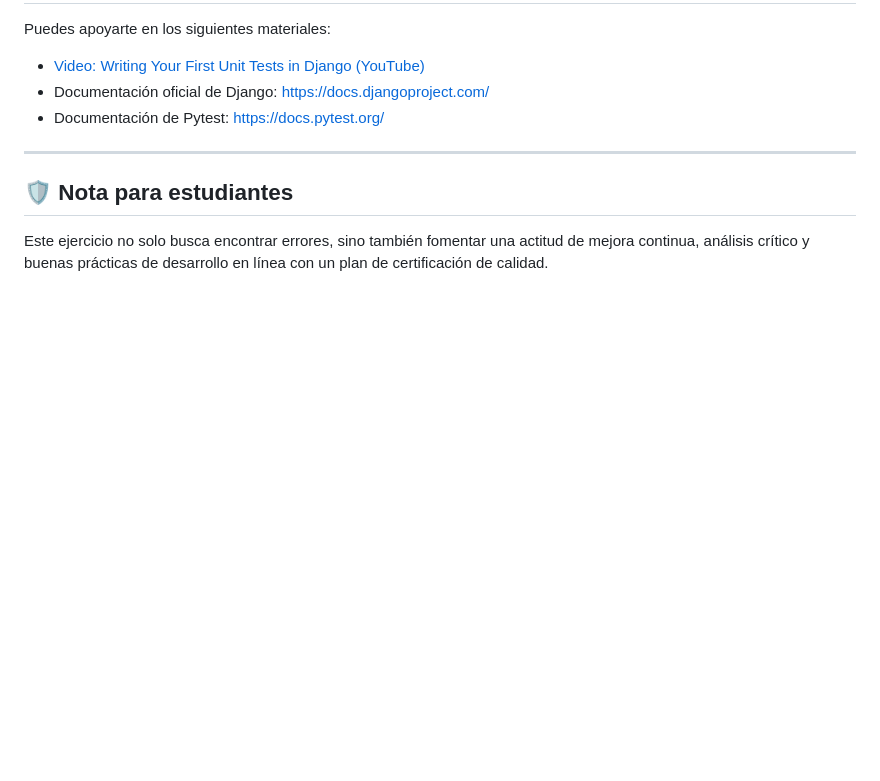
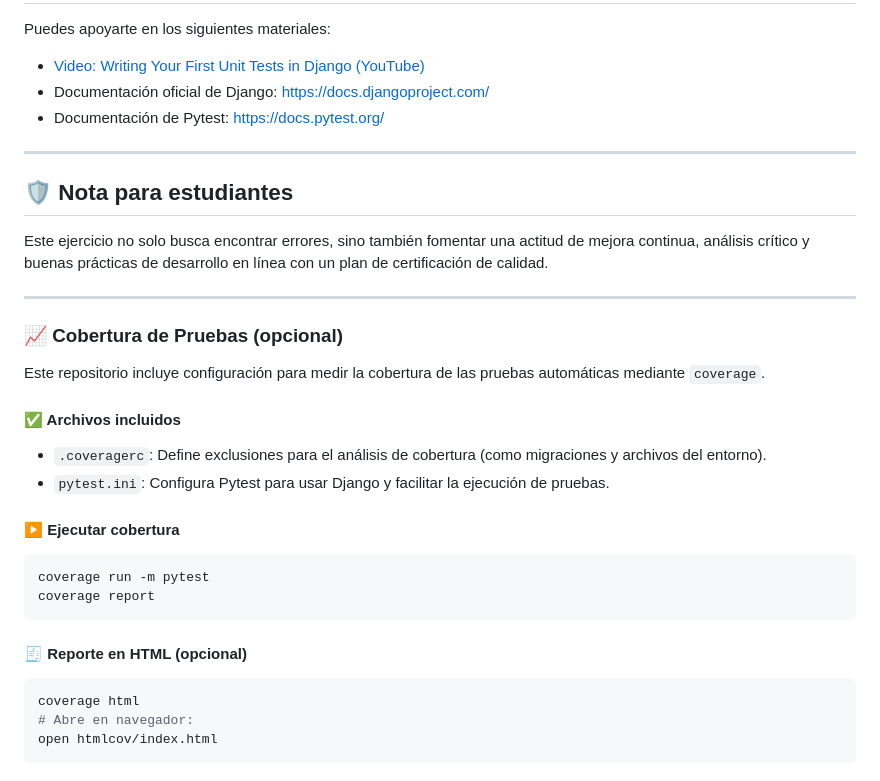
Before and after one commit to scallejasdiaz/django-inventario-testing, a Markdown page: README.md, the part around the change. Rendered like a GitHub page; blank space fills up the shorter version.

Commit message:
Actualiza README con instrucciones de cobertura de pruebas

````diff
--- a/README.md
+++ b/README.md
@@ -115,3 +115,29 @@ Puedes apoyarte en los siguientes materiales:
 ## 🛡️ Nota para estudiantes
 
 Este ejercicio no solo busca encontrar errores, sino también fomentar una actitud de mejora continua, análisis crítico y buenas prácticas de desarrollo en línea con un plan de certificación de calidad.
+
+---
+
+### 📈 Cobertura de Pruebas (opcional)
+
+Este repositorio incluye configuración para medir la cobertura de las pruebas automáticas mediante `coverage`.
+
+#### ✅ Archivos incluidos
+
+- `.coveragerc`: Define exclusiones para el análisis de cobertura (como migraciones y archivos del entorno).
+- `pytest.ini`: Configura Pytest para usar Django y facilitar la ejecución de pruebas.
+
+#### ▶️ Ejecutar cobertura
+
+```bash
+coverage run -m pytest
+coverage report
+```
+
+#### 🧾 Reporte en HTML (opcional)
+
+```bash
+coverage html
+# Abre en navegador:
+open htmlcov/index.html
+```
````
